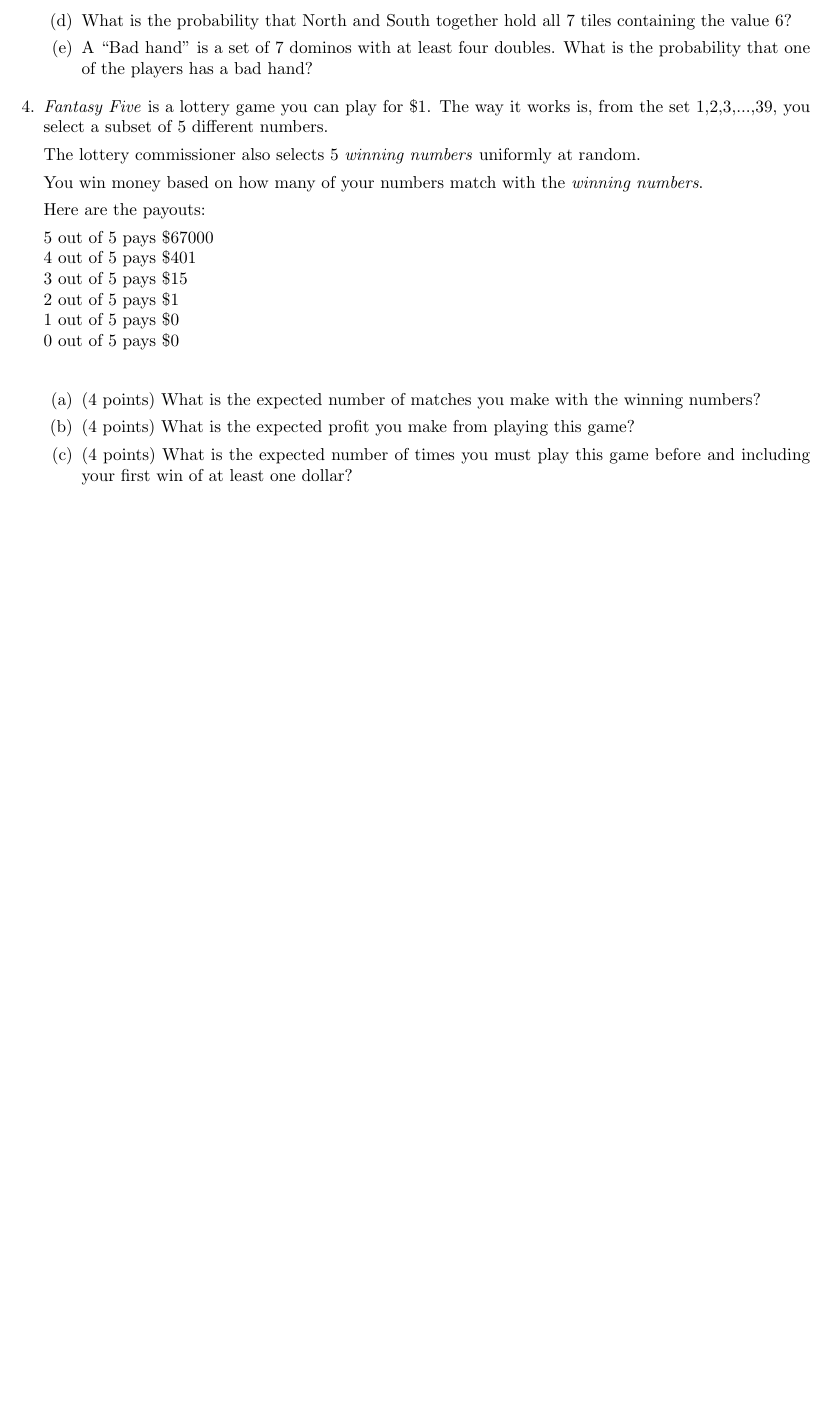
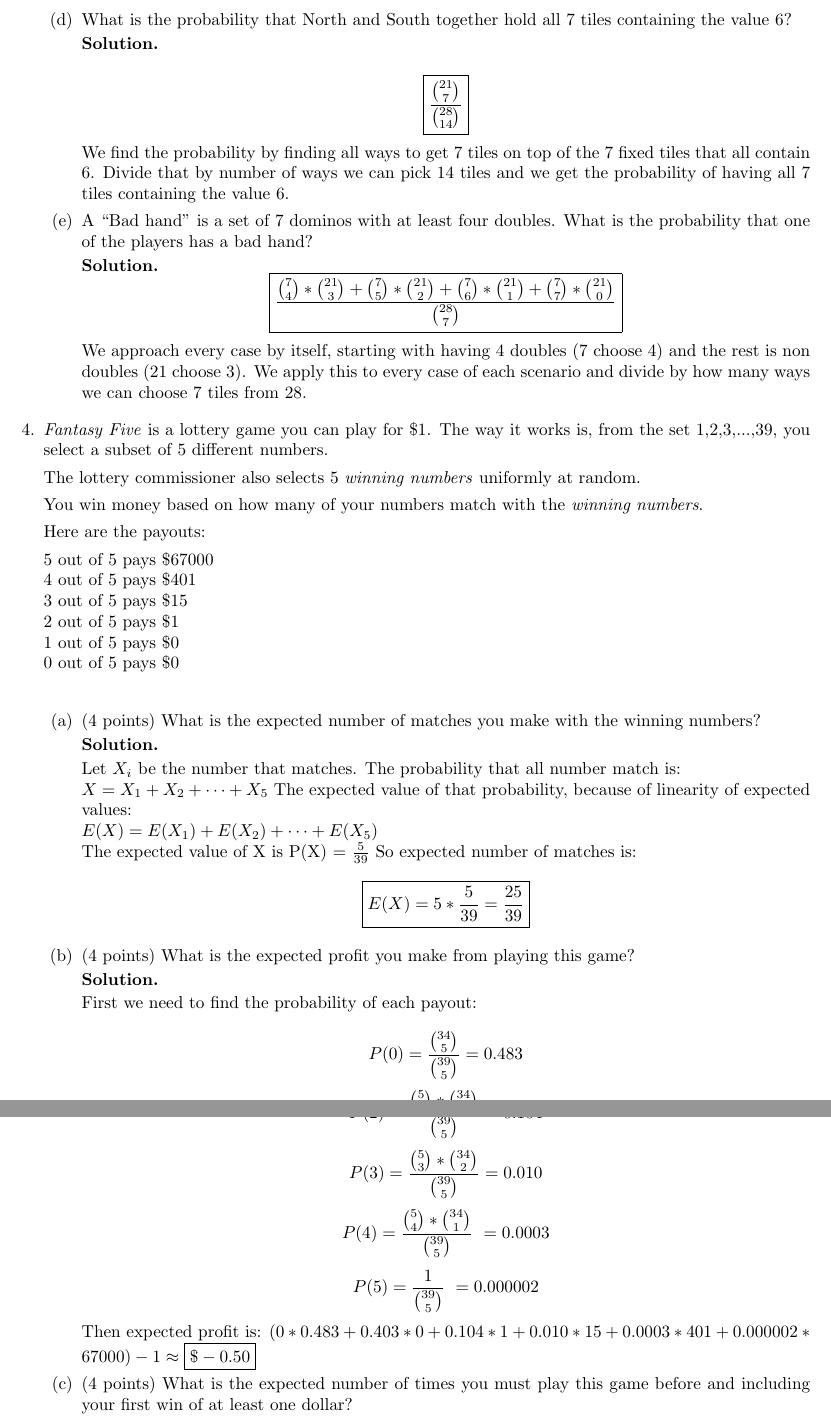
Before and after one commit to braulioos/CSE-021, a LaTeX problem sheet (HW3/HW3_F26.tex): part of page 2 of 2 before the commit and two parts of pages 3 and 4 of 4 after it, the two joined at a grey line, cut so that both start at the same text, the shorter picture padded with empty space. Compiled offline with pdfLaTeX.

Commit message:
finished 3 and 4

```diff
--- a/HW3/HW3_F26.tex
+++ b/HW3/HW3_F26.tex
@@ -4,14 +4,19 @@
 \usepackage{graphicx}
 \usepackage{enumerate, comment}
 \usepackage{adjustbox}
-\usepackage{amsmath,mathabx}
+\usepackage{amsmath}
+
+\usepackage{amssymb}
+\usepackage{amsthm}
 
 \newcommand{\st}{~\mid~}
 \newcommand{\ind}{$~~~~~$}
 
 
 
-
+\newenvironment{solution}
+  {\par\noindent\textbf{Solution.}\ }
+  {\par}
 \begin{document}
 
 \hfill{CSE 21 Fall 2026}
@@ -120,10 +155,22 @@ What is the probability that North has at least one domino with a 6 and at least
 \item
 What is the probability that North and South together hold all 7 tiles containing the value 6?
 
+\begin{solution}
+
+    \[\boxed{\frac{\binom{21}{7}}{\binom{28}{14}}}\]
+    We find the probability by finding all ways to get 7 tiles on top of the 7 fixed tiles that all contain 6.
+    Divide that by number of ways we can pick 14 tiles and we get the probability of having all 7 tiles containing the value 6.
+
+\end{solution}
+
 \item
 A ``Bad hand" is a set of 7 dominos with at least four doubles. What is the probability that one of the players has a bad hand?
 
-
+\begin{solution}
+    \[\boxed{\frac{\binom{7}{4}*\binom{21}{3} + \binom{7}{5}*\binom{21}{2} + \binom{7}{6}*\binom{21}{1} + \binom{7}{7}*\binom{21}{0}}{\binom{28}{7}}}\]
+    We approach every case by itself, starting with having 4 doubles (7 choose 4) and the rest is non doubles (21 choose 3).
+    We apply this to every case of each scenario and divide by how many ways we can choose 7 tiles from 28.
+\end{solution}
 
 \end{enumerate}
 
@@ -148,6 +195,33 @@ Here are the payouts:
 \item (4 points)
 What is the expected number of matches you make with the winning numbers?
 
+\begin{solution}
+
+    Let $X_i$ be the number that matches. The probability that all number match is:\\
+    \(X = X_1 + X_2 + \dots + X_5\)
+    The expected value of that probability, because of linearity of expected values:\\
+    \(E(X) = E(X_1) + E(X_2) + \dots + E(X_5)\)\\
+    The expected value of X is P(X) = $\frac{5}{39}$
+    So expected number of matches is:
+    \[\boxed{E(X) = 5*\frac{5}{39} = \frac{25}{39}}\]
+
+
+\end{solution}
+
 \item (4 points)
 What is the expected profit you make from playing this game?
 
+\begin{solution}
+
+    First we need to find the probability of each payout:\\
+    \[P(0) = \frac{\binom{34}{5}}{\binom{39}{5}} = 0.483\]
+    \[P(1) = \frac{\binom{5}{1}*\binom{34}{4}}{\binom{39}{5}} = 0.403\]
+    \[P(2) = \frac{\binom{5}{2}*\binom{34}{3}}{\binom{39}{5}} = 0.104\]
+    \[P(3) = \frac{\binom{5}{3}*\binom{34}{2}}{\binom{39}{5}} = 0.010\]
+    \[P(4) = \frac{\binom{5}{4}*\binom{34}{1}}{\binom{39}{5}}\ = 0.0003\]
+    \[P(5) = \frac{1}{\binom{39}{5}}\ = 0.000002\]
+    Then expected profit is:
+    $(0 * 0.483 + 0.403 * 0 + 0.104 * 1 + 0.010 * 15 + 0.0003 * 401 + 0.000002 * 67000) - 1 \approx \boxed{\mathdollar-0.50}$
+
+
+\end{solution}
```
Also changed, not shown: HW3/HW3_F26.tex (42 more changed lines).
